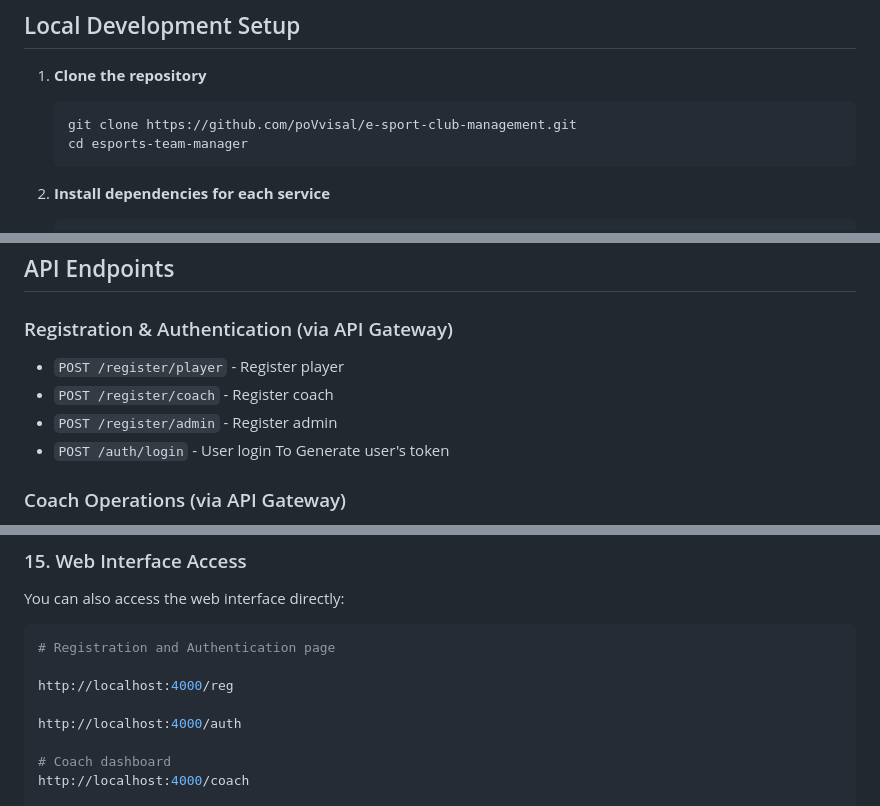
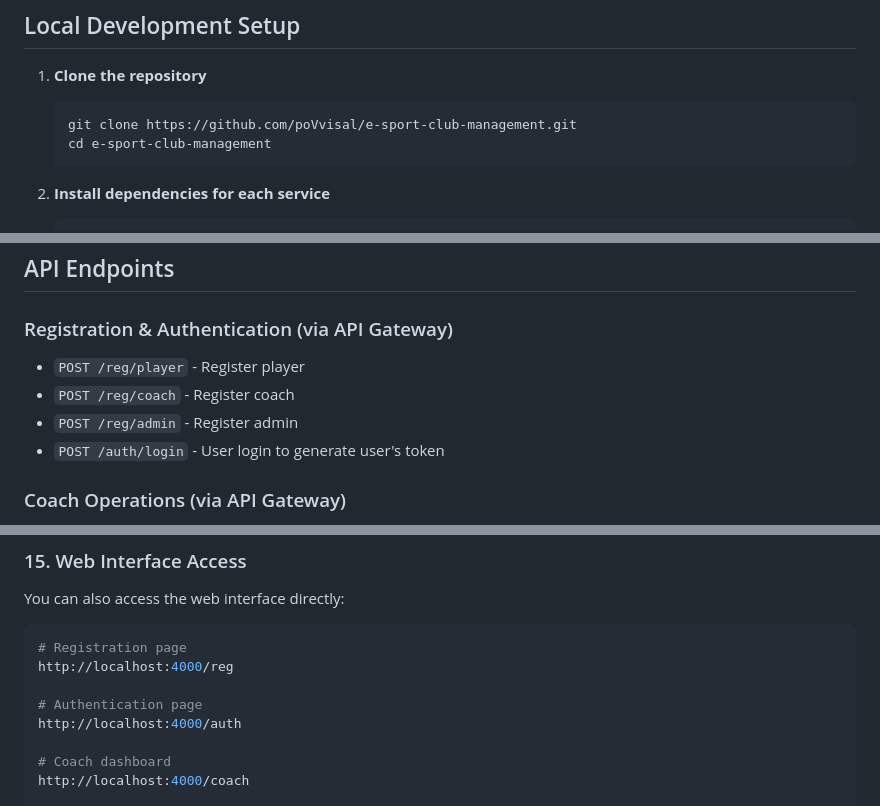
Before and after one commit to poVvisal/e-sport-club-management, a Markdown page: README.md, 3 parts joined by grey strips. Drawn GitHub-style.

````diff
--- a/README.md
+++ b/README.md
@@ -44,7 +120,7 @@ The application consists of four microservices:
 1. **Clone the repository**
    ```bash
    git clone https://github.com/poVvisal/e-sport-club-management.git
-   cd esports-team-manager
+   cd e-sport-club-management
    ```
 
 2. **Install dependencies for each service**
@@ -89,10 +165,10 @@ The application consists of four microservices:
 ## API Endpoints
 
 ### Registration & Authentication (via API Gateway)
-- `POST /register/player` - Register player
-- `POST /register/coach` - Register coach
-- `POST /register/admin` - Register admin
-- `POST /auth/login` - User login To Generate user's token
+- `POST /reg/player` - Register player
+- `POST /reg/coach` - Register coach
+- `POST /reg/admin` - Register admin
+- `POST /auth/login` - User login to generate user's token
 
 ### Coach Operations (via API Gateway)
 - `GET /coach/schedule` - View scheduled matches
@@ -255,10 +331,10 @@ curl -X PUT http://localhost:4000/admin/schedule/match123 \
 ### 15. Web Interface Access
 You can also access the web interface directly:
 ```bash
-# Registration and Authentication page
-
+# Registration page
 http://localhost:4000/reg
 
+# Authentication page
 http://localhost:4000/auth
 
 # Coach dashboard
````
Also changed, not shown: other parts of README.md (+170 -3 lines).
